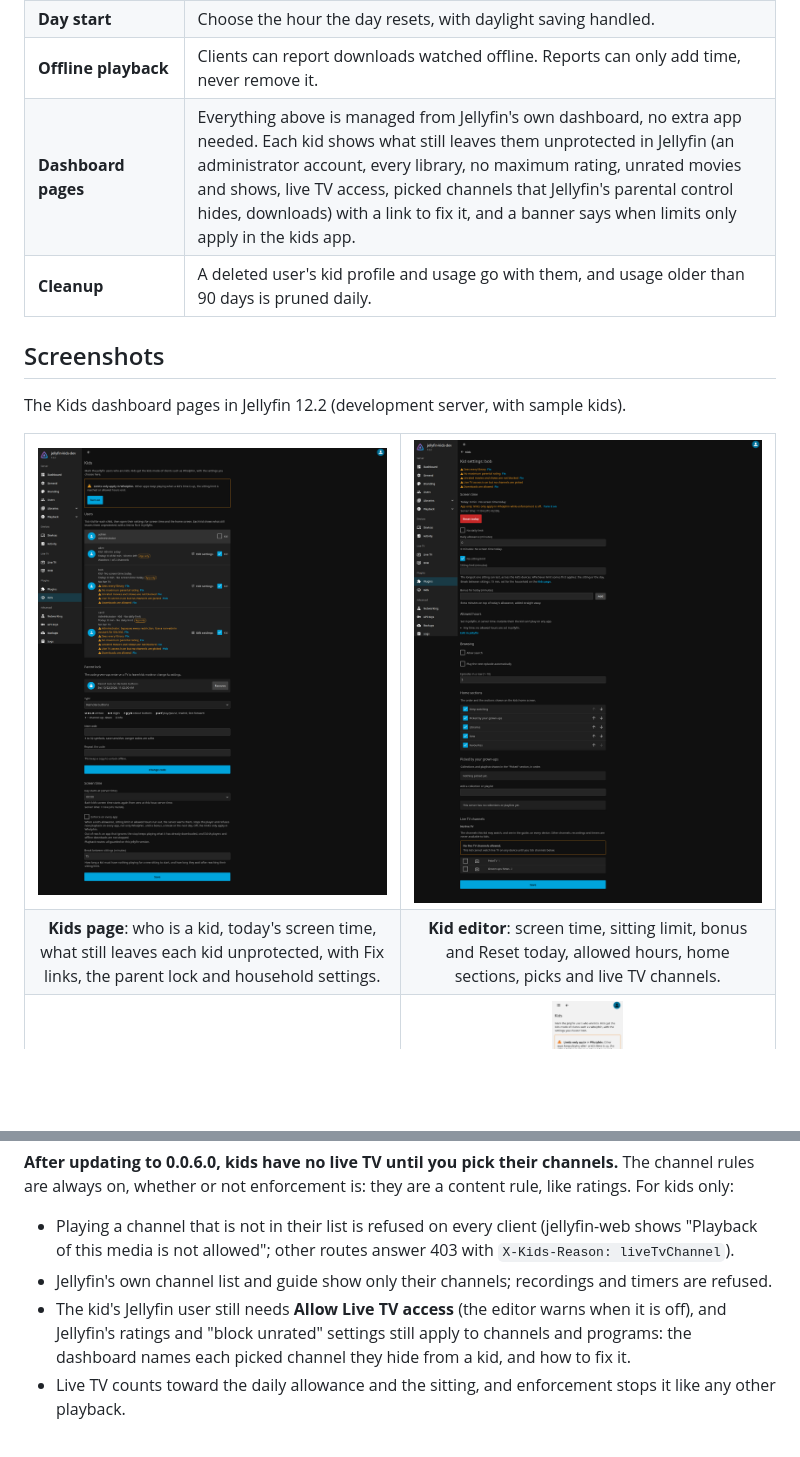
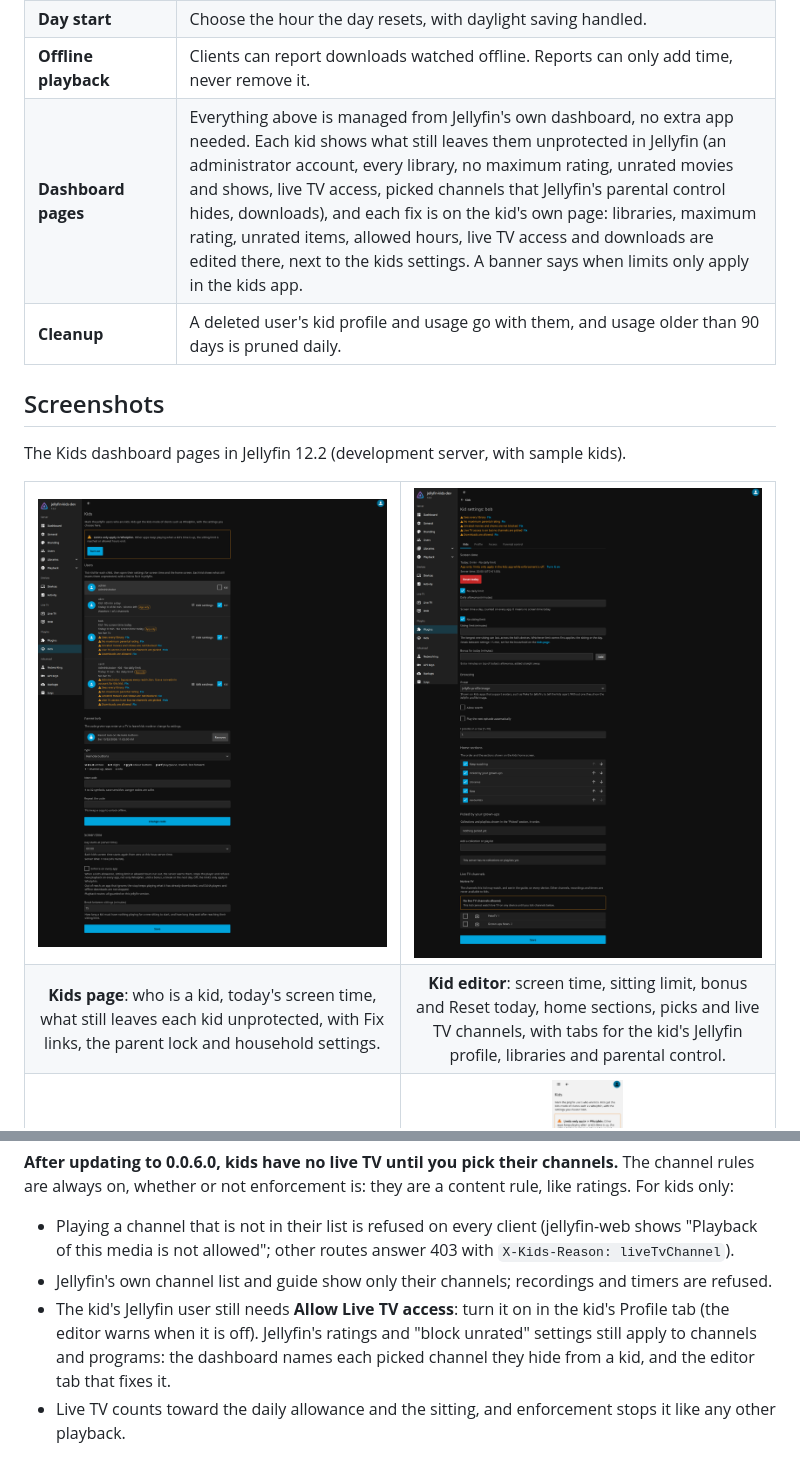
Before and after one commit to aldoborrero/jellyfin-kids, a Markdown page: README.md, 2 parts joined by grey strips. GitHub-like rendering; pictures changed too: docs/assets/screenshots/kid-editor-dark.png; blank space fills up the shorter version.

Commit message:
Document the kid editor's Jellyfin tabs

```diff
--- a/README.md
+++ b/README.md
@@ -67,7 +67,7 @@ and for installing a release by hand.
 | **Live TV channels per kid** | Pick which live TV channels each kid may watch (for example the kids channels of an ErsatzTV tuner). On every client, a kid can only play, list and see the guide of their own channels, and never recordings or timers. Live TV counts as screen time. Always on, so kids have no live TV until you pick their channels; see [Live TV](#live-tv). |
 | **Day start** | Choose the hour the day resets, with daylight saving handled. |
 | **Offline playback** | Clients can report downloads watched offline. Reports can only add time, never remove it. |
-| **Dashboard pages** | Everything above is managed from Jellyfin's own dashboard, no extra app needed. Each kid shows what still leaves them unprotected in Jellyfin (an administrator account, every library, no maximum rating, unrated movies and shows, live TV access, picked channels that Jellyfin's parental control hides, downloads) with a link to fix it, and a banner says when limits only apply in the kids app. |
+| **Dashboard pages** | Everything above is managed from Jellyfin's own dashboard, no extra app needed. Each kid shows what still leaves them unprotected in Jellyfin (an administrator account, every library, no maximum rating, unrated movies and shows, live TV access, picked channels that Jellyfin's parental control hides, downloads), and each fix is on the kid's own page: libraries, maximum rating, unrated items, allowed hours, live TV access and downloads are edited there, next to the kids settings. A banner says when limits only apply in the kids app. |
 | **Cleanup** | A deleted user's kid profile and usage go with them, and usage older than 90 days is pruned daily. |
 
 ## Screenshots
@@ -81,7 +81,7 @@ The Kids dashboard pages in Jellyfin 12.2 (development server, with sample kids)
   </tr>
   <tr>
     <td align="center"><b>Kids page</b>: who is a kid, today's screen time, what still leaves each kid unprotected, with Fix links, the parent lock and household settings.</td>
-    <td align="center"><b>Kid editor</b>: screen time, sitting limit, bonus and Reset today, allowed hours, home sections, picks and live TV channels.</td>
+    <td align="center"><b>Kid editor</b>: screen time, sitting limit, bonus and Reset today, home sections, picks and live TV channels, with tabs for the kid's Jellyfin profile, libraries and parental control.</td>
   </tr>
   <tr>
     <td width="50%"><a href="docs/assets/screenshots/kids-page-light.png"><img src="docs/assets/screenshots/kids-page-light.png" alt="Kids page in the light theme"></a></td>
@@ -134,9 +134,9 @@ whether or not enforcement is: they are a content rule, like ratings. For kids o
 - Playing a channel that is not in their list is refused on every client (jellyfin-web shows "Playback of this media
   is not allowed"; other routes answer 403 with `X-Kids-Reason: liveTvChannel`).
 - Jellyfin's own channel list and guide show only their channels; recordings and timers are refused.
-- The kid's Jellyfin user still needs **Allow Live TV access** (the editor warns when it is off), and Jellyfin's
-  ratings and "block unrated" settings still apply to channels and programs: the dashboard names each picked channel
-  they hide from a kid, and how to fix it.
+- The kid's Jellyfin user still needs **Allow Live TV access**: turn it on in the kid's Profile tab (the editor warns
+  when it is off). Jellyfin's ratings and "block unrated" settings still apply to channels and programs: the
+  dashboard names each picked channel they hide from a kid, and the editor tab that fixes it.
 - Live TV counts toward the daily allowance and the sitting, and enforcement stops it like any other playback.
 
 Kids clients read the kid's channels and guide from `GET /Kids/Users/{id}/LiveTv/Channels` and `/LiveTv/Programs`.
```
Also changed, not shown: other parts of README.md (+1 -1 lines), specs/001-kids-plugin-foundation/quickstart.md (+15 -0 lines), 1 other file.
